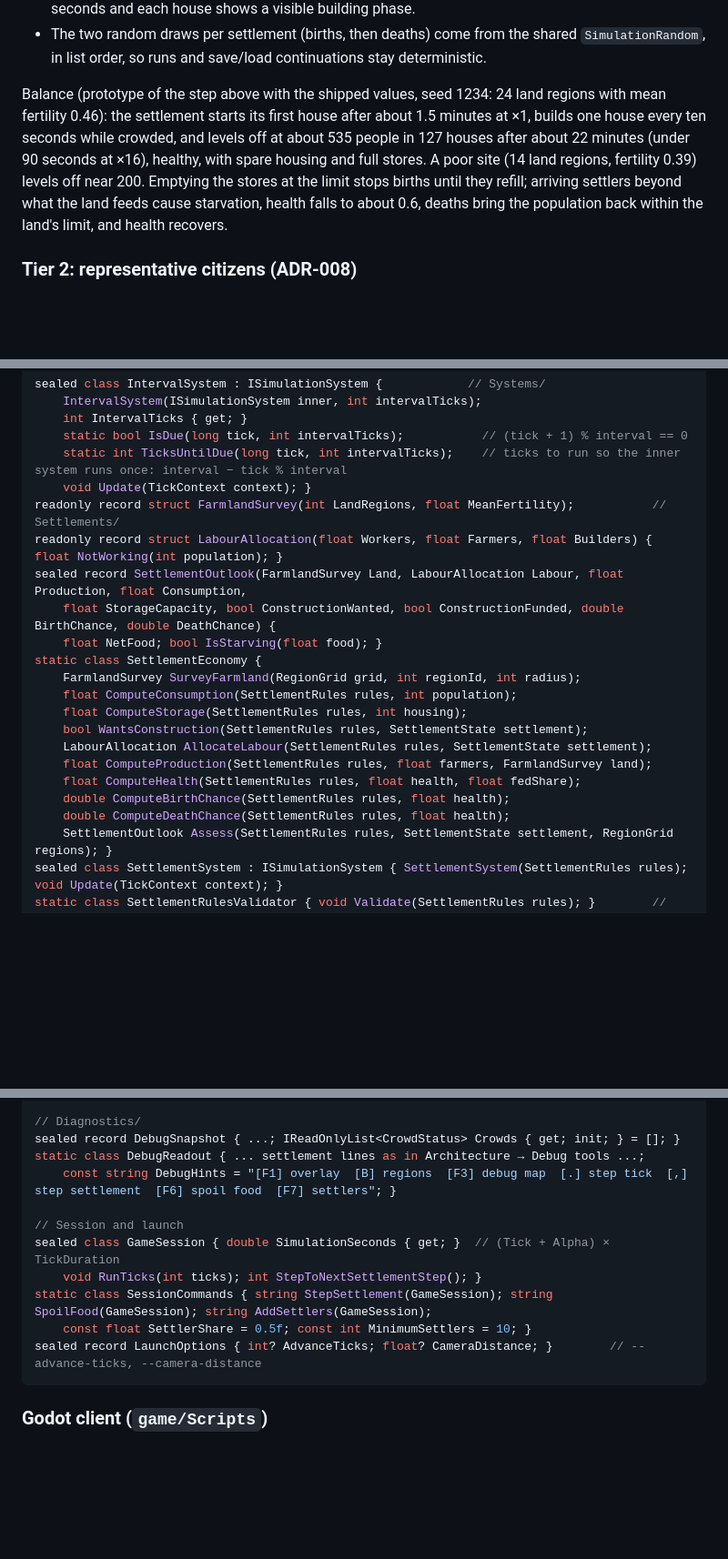
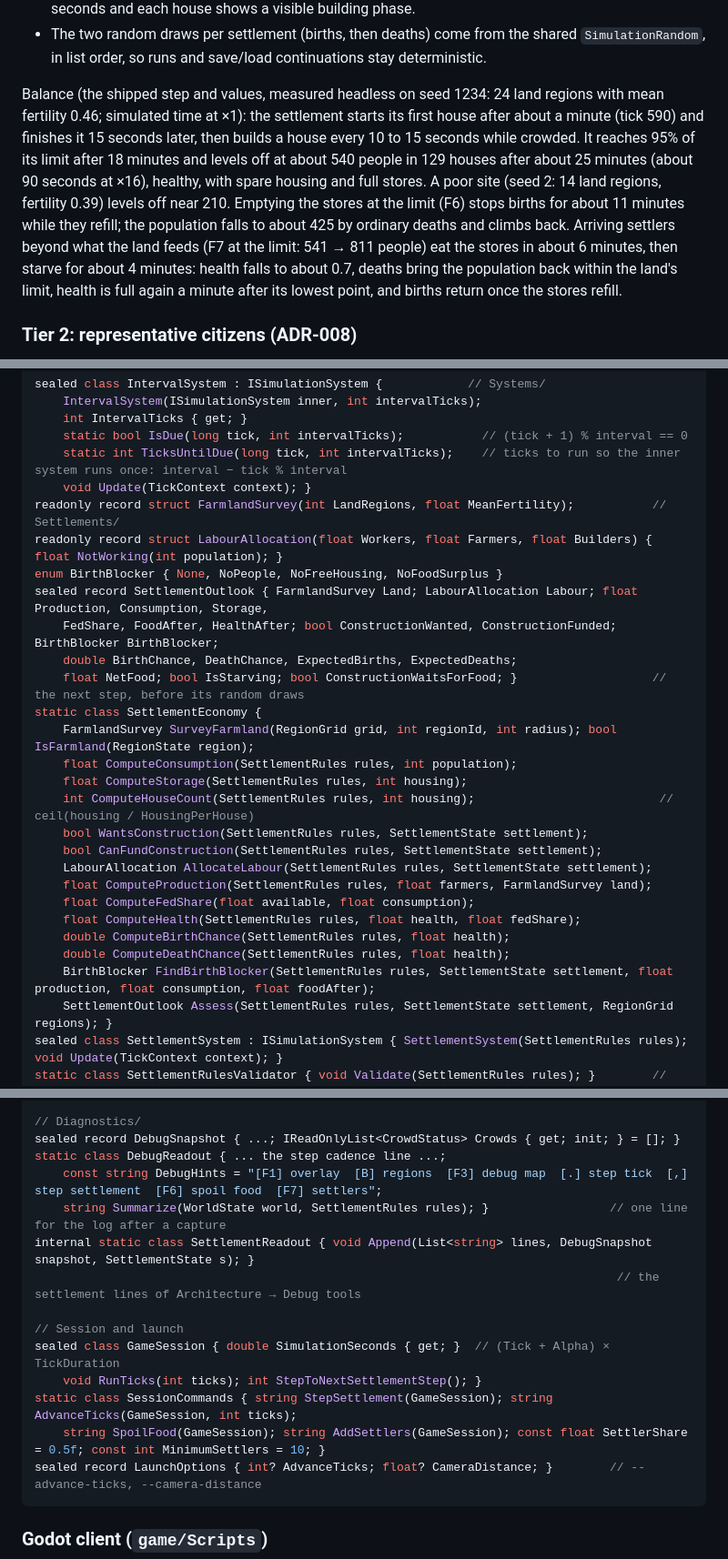
Before and after one commit to roeyazroel/pantheon, a Markdown page: .docs/milestone-2-living-settlement.md, 3 parts joined by grey strips. Shown at 91% size. GitHub-like rendering; blank space fills up the shorter version.

Commit message:
docs(plan): mark the ADR, saves, Tier 1 and readout tasks done; match the code plan and the balance to the code
Co-authored-by: mrazroel <mrazroel@users.noreply.github.com>

````diff
--- a/.docs/milestone-2-living-settlement.md
+++ b/.docs/milestone-2-living-settlement.md
@@ -120,14 +120,18 @@ Design notes:
 - The two random draws per settlement (births, then deaths) come from the shared
   `SimulationRandom`, in list order, so runs and save/load continuations stay deterministic.
 
-Balance (prototype of the step above with the shipped values, seed 1234: 24 land regions with
-mean fertility 0.46): the settlement starts its first house after about 1.5 minutes at ×1,
-builds one house every ten seconds while crowded, and levels off at about 535 people in 127
-houses after about 22 minutes (under 90 seconds at ×16), healthy, with spare housing and full
-stores. A poor site (14 land regions, fertility 0.39) levels off near 200. Emptying the stores at
-the limit stops births until they refill; arriving settlers beyond what the land feeds cause
-starvation, health falls to about 0.6, deaths bring the population back within the land's
-limit, and health recovers.
+Balance (the shipped step and values, measured headless on seed 1234: 24 land regions with mean
+fertility 0.46; simulated time at ×1): the settlement starts its first house after about a
+minute (tick 590) and finishes it 15 seconds later, then builds a house every 10 to 15 seconds
+while crowded. It reaches 95% of its limit after 18 minutes and levels off at about 540 people
+in 129 houses after about 25 minutes (about 90 seconds at ×16), healthy, with spare housing and
+full stores. A poor site (seed 2: 14 land regions, fertility 0.39) levels off near 210.
+Emptying the stores at the limit (F6) stops births for about 11 minutes while they refill; the
+population falls to about 425 by ordinary deaths and climbs back. Arriving settlers beyond what
+the land feeds (F7 at the limit: 541 → 811 people) eat the stores in about 6 minutes, then
+starve for about 4 minutes: health falls to about 0.7, deaths bring the population back within
+the land's limit, health is full again a minute after its lowest point, and births return once
+the stores refill.
 
 ### Tier 2: representative citizens (ADR-008)
 
@@ -417,19 +421,25 @@ sealed class IntervalSystem : ISimulationSystem {            // Systems/
     void Update(TickContext context); }
 readonly record struct FarmlandSurvey(int LandRegions, float MeanFertility);           // Settlements/
 readonly record struct LabourAllocation(float Workers, float Farmers, float Builders) { float NotWorking(int population); }
-sealed record SettlementOutlook(FarmlandSurvey Land, LabourAllocation Labour, float Production, float Consumption,
-    float StorageCapacity, bool ConstructionWanted, bool ConstructionFunded, double BirthChance, double DeathChance) {
-    float NetFood; bool IsStarving(float food); }
+enum BirthBlocker { None, NoPeople, NoFreeHousing, NoFoodSurplus }
+sealed record SettlementOutlook { FarmlandSurvey Land; LabourAllocation Labour; float Production, Consumption, Storage,
+    FedShare, FoodAfter, HealthAfter; bool ConstructionWanted, ConstructionFunded; BirthBlocker BirthBlocker;
+    double BirthChance, DeathChance, ExpectedBirths, ExpectedDeaths;
+    float NetFood; bool IsStarving; bool ConstructionWaitsForFood; }                   // the next step, before its random draws
 static class SettlementEconomy {
-    FarmlandSurvey SurveyFarmland(RegionGrid grid, int regionId, int radius);
+    FarmlandSurvey SurveyFarmland(RegionGrid grid, int regionId, int radius); bool IsFarmland(RegionState region);
     float ComputeConsumption(SettlementRules rules, int population);
     float ComputeStorage(SettlementRules rules, int housing);
+    int ComputeHouseCount(SettlementRules rules, int housing);                          // ceil(housing / HousingPerHouse)
     bool WantsConstruction(SettlementRules rules, SettlementState settlement);
+    bool CanFundConstruction(SettlementRules rules, SettlementState settlement);
     LabourAllocation AllocateLabour(SettlementRules rules, SettlementState settlement);
     float ComputeProduction(SettlementRules rules, float farmers, FarmlandSurvey land);
+    float ComputeFedShare(float available, float consumption);
     float ComputeHealth(SettlementRules rules, float health, float fedShare);
     double ComputeBirthChance(SettlementRules rules, float health);
     double ComputeDeathChance(SettlementRules rules, float health);
+    BirthBlocker FindBirthBlocker(SettlementRules rules, SettlementState settlement, float production, float consumption, float foodAfter);
     SettlementOutlook Assess(SettlementRules rules, SettlementState settlement, RegionGrid regions); }
 sealed class SettlementSystem : ISimulationSystem { SettlementSystem(SettlementRules rules); void Update(TickContext context); }
 static class SettlementRulesValidator { void Validate(SettlementRules rules); }        // lists every error
@@ -498,14 +508,17 @@ static class SettlementLayout {
 
 // Diagnostics/
 sealed record DebugSnapshot { ...; IReadOnlyList<CrowdStatus> Crowds { get; init; } = []; }
-static class DebugReadout { ... settlement lines as in Architecture → Debug tools ...;
-    const string DebugHints = "[F1] overlay  [B] regions  [F3] debug map  [.] step tick  [,] step settlement  [F6] spoil food  [F7] settlers"; }
+static class DebugReadout { ... the step cadence line ...;
+    const string DebugHints = "[F1] overlay  [B] regions  [F3] debug map  [.] step tick  [,] step settlement  [F6] spoil food  [F7] settlers";
+    string Summarize(WorldState world, SettlementRules rules); }                 // one line for the log after a capture
+internal static class SettlementReadout { void Append(List<string> lines, DebugSnapshot snapshot, SettlementState s); }
+                                                                                  // the settlement lines of Architecture → Debug tools
 
 // Session and launch
 sealed class GameSession { double SimulationSeconds { get; }  // (Tick + Alpha) × TickDuration
     void RunTicks(int ticks); int StepToNextSettlementStep(); }
-static class SessionCommands { string StepSettlement(GameSession); string SpoilFood(GameSession); string AddSettlers(GameSession);
-    const float SettlerShare = 0.5f; const int MinimumSettlers = 10; }
+static class SessionCommands { string StepSettlement(GameSession); string AdvanceTicks(GameSession, int ticks);
+    string SpoilFood(GameSession); string AddSettlers(GameSession); const float SettlerShare = 0.5f; const int MinimumSettlers = 10; }
 sealed record LaunchOptions { int? AdvanceTicks; float? CameraDistance; }        // --advance-ticks, --camera-distance
 ```
 
````
Also changed, not shown: other parts of .docs/milestone-2-living-settlement.md (+8 -7 lines).
